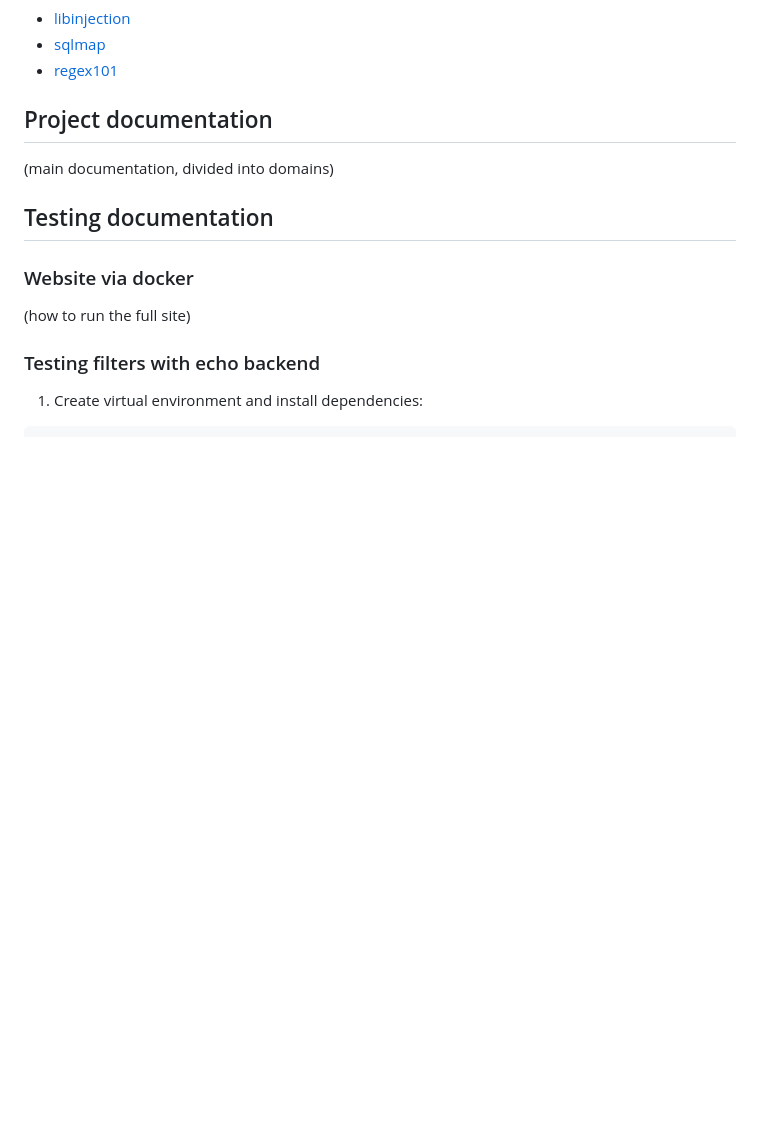
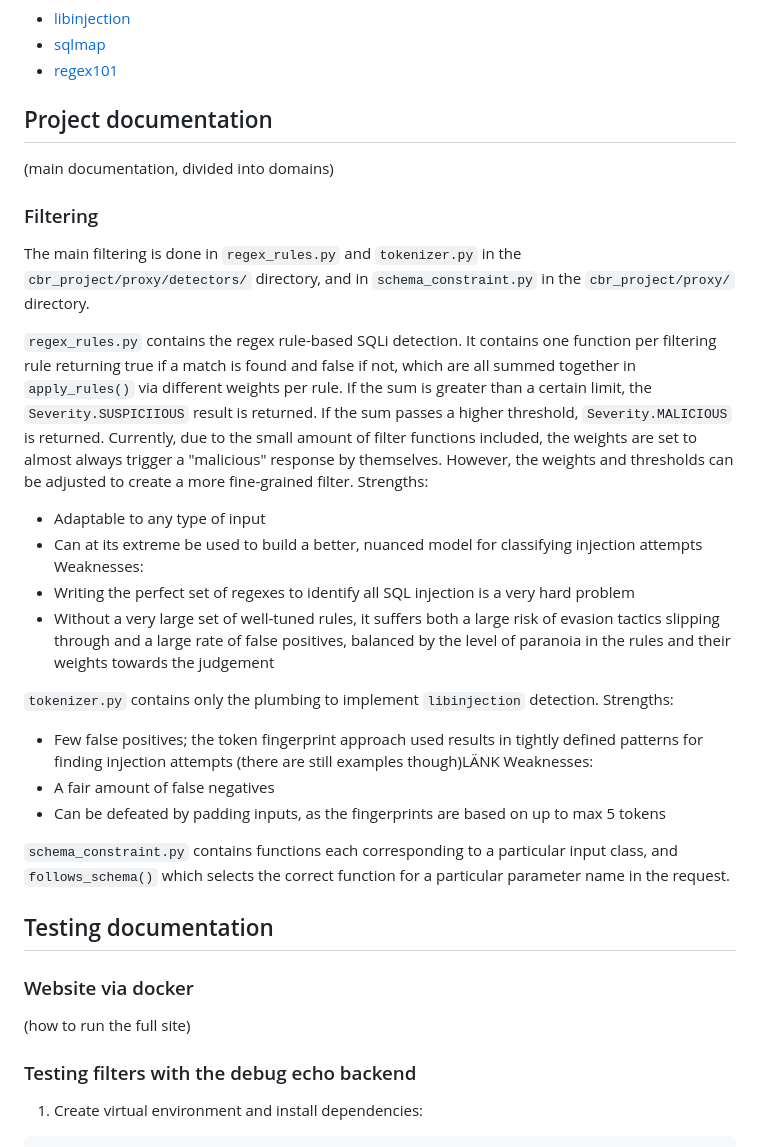
Before and after one commit to AlessandroRuggiero/cyber-project-SQLI, a Markdown page: README.md, the part around the change. GitHub-like rendering; blank space fills up the shorter version.

Commit message:
writing writing writing

````diff
--- a/README.md
+++ b/README.md
@@ -11,10 +11,32 @@
 - [regex101](https://regex101.com)
 ## Project documentation
 (main documentation, divided into domains)
+### Filtering
+The main filtering is done in `regex_rules.py` and `tokenizer.py` in the `cbr_project/proxy/detectors/` directory, and in `schema_constraint.py` in the `cbr_project/proxy/` directory.
+
+`regex_rules.py` contains the regex rule-based SQLi detection. It contains one function per filtering rule returning true if a match is found and false if not, which are all summed together in `apply_rules()` via different weights per rule. If the sum is greater than a certain limit, the `Severity.SUSPICIIOUS` result is returned. If the sum passes a higher threshold, `Severity.MALICIOUS` is returned. Currently, due to the small amount of filter functions included, the weights are set to almost always trigger a "malicious" response by themselves. However, the weights and thresholds can be adjusted to create a more fine-grained filter.
+Strengths:
+- Adaptable to any type of input
+- Can at its extreme be used to build a better, nuanced model for classifying injection attempts
+Weaknesses:
+- Writing the perfect set of regexes to identify all SQL injection is a very hard problem
+- Without a very large set of well-tuned rules, it suffers both a large risk of evasion tactics slipping through and a large rate of false positives, balanced by the level of paranoia in the rules and their weights towards the judgement
+
+`tokenizer.py` contains only the plumbing to implement `libinjection` detection.
+Strengths:
+- Few false positives; the token fingerprint approach used results in tightly defined patterns for finding injection attempts (there are still examples though)LÄNK
+Weaknesses:
+- A fair amount of false negatives
+- Can be defeated by padding inputs, as the fingerprints are based on up to max 5 tokens
+
+
+`schema_constraint.py` contains functions each corresponding to a particular input class, and `follows_schema()` which selects the correct function for a particular parameter name in the request.
+
+
 ## Testing documentation
 ### Website via docker
 (how to run the full site)
-### Testing filters with echo backend
+### Testing filters with the debug echo backend
 1. Create virtual environment and install dependencies:
 ```bash
 python -m venv .venv
````
